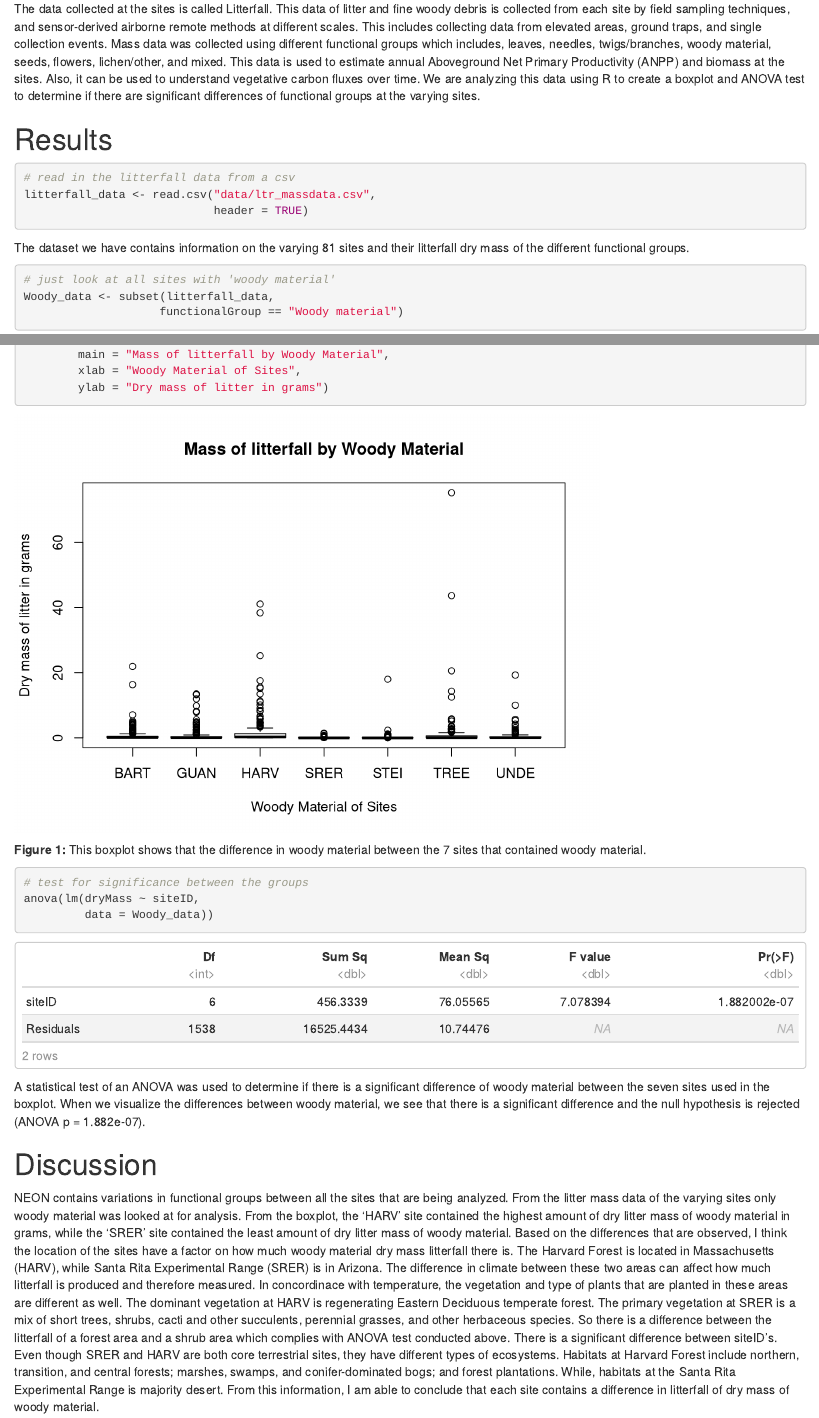
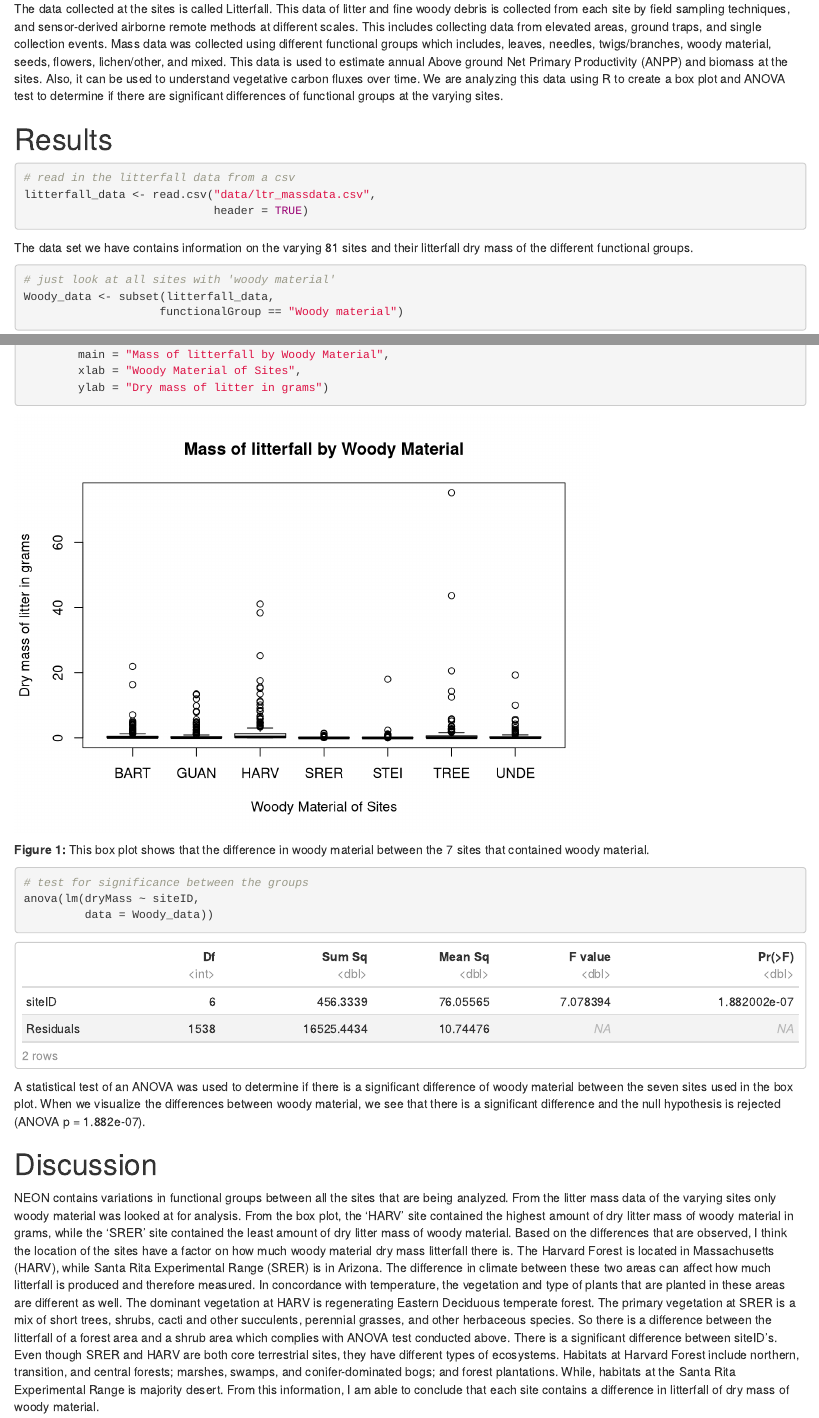
Before and after one commit to 2018-usfca-biol-319-spring/courttini-HW3-rmarkdown, an R Markdown document (Analysis.Rmd): the page in a window 1100 px wide, from 480 px down, and a second part further down, joined at a grey line. Rendered offline with R 4.5, knitr and Pandoc, with nearby package versions.

Commit message:
Spelling check completed

````diff
--- a/Analysis.Rmd
+++ b/Analysis.Rmd
@@ -22,7 +22,7 @@ This image shows where the NEON sites are located including: aquatic sites, NEON
 
 # Methods
 
-The data collected at the sites is called Litterfall. This data of litter and fine woody debris is collected from each site by field sampling techniques, and sensor-derived airborne remote methods at different scales. This includes collecting data from elevated areas, ground traps, and single collection events. Mass data was collected using different functional groups which includes, leaves, needles, twigs/branches, woody material, seeds, flowers, lichen/other, and mixed. This data is used to estimate annual Aboveground Net Primary Productivity (ANPP) and biomass at the sites. Also, it can be used to understand vegetative carbon fluxes over time. We are analyzing this data using R to create a boxplot and ANOVA test to determine if there are significant differences of functional groups at the varying sites.
+The data collected at the sites is called Litterfall. This data of litter and fine woody debris is collected from each site by field sampling techniques, and sensor-derived airborne remote methods at different scales. This includes collecting data from elevated areas, ground traps, and single collection events. Mass data was collected using different functional groups which includes, leaves, needles, twigs/branches, woody material, seeds, flowers, lichen/other, and mixed. This data is used to estimate annual Above ground Net Primary Productivity (ANPP) and biomass at the sites. Also, it can be used to understand vegetative carbon fluxes over time. We are analyzing this data using R to create a box plot and ANOVA test to determine if there are significant differences of functional groups at the varying sites.
 
 # Results
 
@@ -32,7 +32,7 @@ litterfall_data <- read.csv("data/ltr_massdata.csv",
                             header = TRUE)
 ```
 
-The dataset we have contains information on the varying 81 sites and their litterfall dry mass of the different functional groups.
+The data set we have contains information on the varying 81 sites and their litterfall dry mass of the different functional groups.
 
 ```{r subset-out-functionalGroup-data}
 # just look at all sites with 'woody material'
@@ -49,7 +49,7 @@ boxplot(dryMass ~ siteID,
         ylab = "Dry mass of litter in grams")
 ```
 
-**Figure 1:** This boxplot shows that the difference in woody material between the 7 sites that contained woody material.
+**Figure 1:** This box plot shows that the difference in woody material between the 7 sites that contained woody material.
 
 ```{r statistical-test- ANOVA}
 # test for significance between the groups
@@ -57,8 +57,8 @@ anova(lm(dryMass ~ siteID,
          data = Woody_data))
 ```
 
-A statistical test of an ANOVA was used to determine if there is a significant difference of woody material between the seven sites used in the boxplot. When we visualize the differences between woody material, we see that there is a significant difference and the null hypothesis is rejected (ANOVA p = 1.882e-07).
+A statistical test of an ANOVA was used to determine if there is a significant difference of woody material between the seven sites used in the box plot. When we visualize the differences between woody material, we see that there is a significant difference and the null hypothesis is rejected (ANOVA p = 1.882e-07).
 
 # Discussion
 
-NEON contains variations in functional groups between all the sites that are being analyzed. From the litter mass data of the varying sites only woody material was looked at for analysis. From the boxplot, the 'HARV' site contained the highest amount of dry litter mass of woody material in grams, while the 'SRER' site contained the least amount of dry litter mass of woody material. Based on the differences that are observed, I think the location of the sites have a factor on how much woody material dry mass litterfall there is. The Harvard Forest is located in Massachusetts (HARV), while Santa Rita Experimental Range (SRER) is in Arizona. The difference in climate between these two areas can affect how much litterfall is produced and therefore measured. In concordinace with temperature, the vegetation and type of plants that are planted in these areas are different as well. The dominant vegetation at HARV is regenerating Eastern Deciduous temperate forest. The primary vegetation at SRER is a mix of short trees, shrubs, cacti and other succulents, perennial grasses, and other herbaceous species. So there is a difference between the litterfall of a forest area and a shrub area which complies with ANOVA test conducted above. There is a significant difference between siteID's. Even though SRER and HARV are both core terrestrial sites, they have different types of ecosystems. Habitats at Harvard Forest include northern, transition, and central forests; marshes, swamps, and conifer-dominated bogs; and forest plantations. While, habitats at the Santa Rita Experimental Range is majority desert. From this information, I am able to conclude that each site contains a difference in litterfall of dry mass of woody material.
+NEON contains variations in functional groups between all the sites that are being analyzed. From the litter mass data of the varying sites only woody material was looked at for analysis. From the box plot, the 'HARV' site contained the highest amount of dry litter mass of woody material in grams, while the 'SRER' site contained the least amount of dry litter mass of woody material. Based on the differences that are observed, I think the location of the sites have a factor on how much woody material dry mass litterfall there is. The Harvard Forest is located in Massachusetts (HARV), while Santa Rita Experimental Range (SRER) is in Arizona. The difference in climate between these two areas can affect how much litterfall is produced and therefore measured. In concordance with temperature, the vegetation and type of plants that are planted in these areas are different as well. The dominant vegetation at HARV is regenerating Eastern Deciduous temperate forest. The primary vegetation at SRER is a mix of short trees, shrubs, cacti and other succulents, perennial grasses, and other herbaceous species. So there is a difference between the litterfall of a forest area and a shrub area which complies with ANOVA test conducted above. There is a significant difference between siteID's. Even though SRER and HARV are both core terrestrial sites, they have different types of ecosystems. Habitats at Harvard Forest include northern, transition, and central forests; marshes, swamps, and conifer-dominated bogs; and forest plantations. While, habitats at the Santa Rita Experimental Range is majority desert. From this information, I am able to conclude that each site contains a difference in litterfall of dry mass of woody material.
````
Also changed, not shown: Analysis.Rmd (2 more changed lines).
